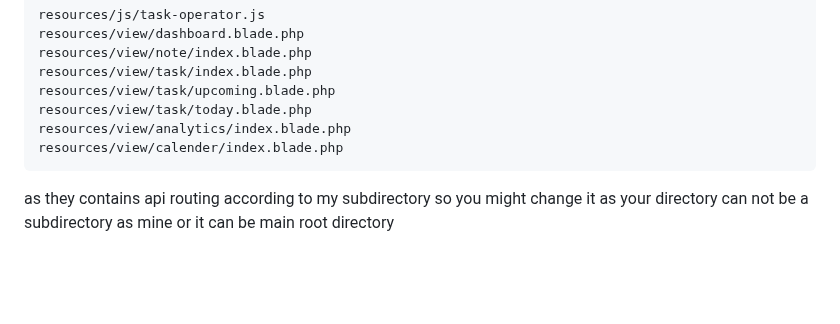
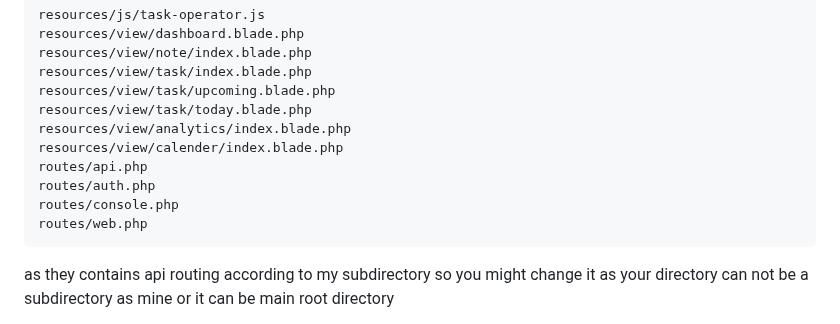
Before and after one commit to Nexakreation/TaskMaster-Pro, a Markdown page: README.md, the part around the change. Drawn GitHub-style; blank space fills up the shorter version.

Commit message:
update routeing instructions in readme file

````diff
--- a/README.md
+++ b/README.md
@@ -77,6 +77,10 @@ resources/view/task/upcoming.blade.php
 resources/view/task/today.blade.php
 resources/view/analytics/index.blade.php
 resources/view/calender/index.blade.php
+routes/api.php
+routes/auth.php
+routes/console.php
+routes/web.php
 ```
 as they contains api routing according to my subdirectory so you might change it as your directory can not be a subdirectory as mine or it can be main root directory
 * note also check the .env and .htaccess file both in the root directory and the one in the public folder
````
